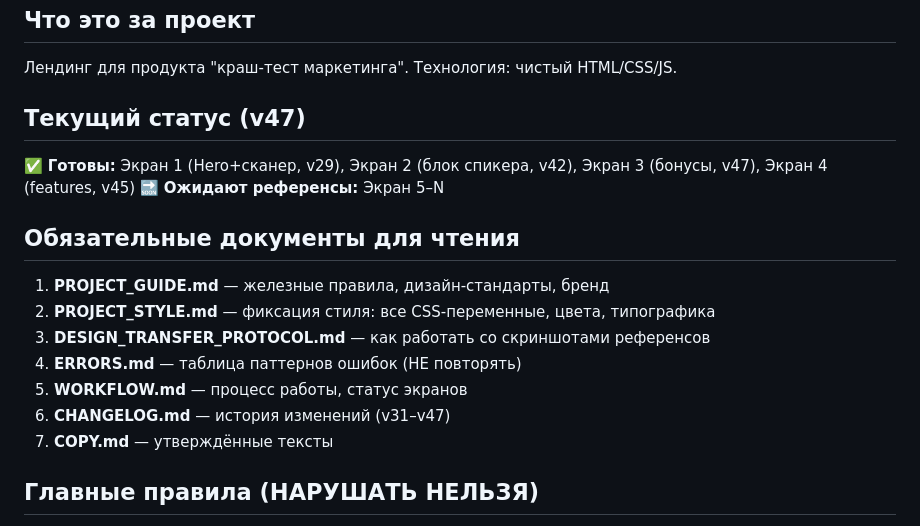
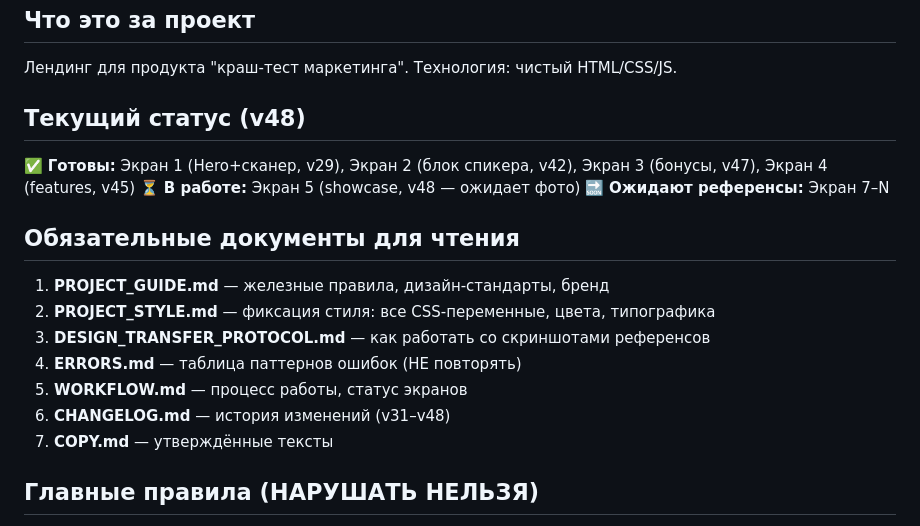
Before and after one commit to i30437105-rgb/LendTEST, a Markdown page: docs/QUICKSTART.md, the part around the change. Drawn GitHub-style.

```diff
--- a/docs/QUICKSTART.md
+++ b/docs/QUICKSTART.md
@@ -6,10 +6,11 @@
 
 Лендинг для продукта "краш-тест маркетинга". Технология: чистый HTML/CSS/JS.
 
-## Текущий статус (v47)
+## Текущий статус (v48)
 
 ✅ **Готовы:** Экран 1 (Hero+сканер, v29), Экран 2 (блок спикера, v42), Экран 3 (бонусы, v47), Экран 4 (features, v45)
-🔜 **Ожидают референсы:** Экран 5–N
+⏳ **В работе:** Экран 5 (showcase, v48 — ожидает фото)
+🔜 **Ожидают референсы:** Экран 7–N
 
 ## Обязательные документы для чтения
 
@@ -18,7 +19,7 @@
 3. **DESIGN_TRANSFER_PROTOCOL.md** — как работать со скриншотами референсов
 4. **ERRORS.md** — таблица паттернов ошибок (НЕ повторять)
 5. **WORKFLOW.md** — процесс работы, статус экранов
-6. **CHANGELOG.md** — история изменений (v31–v47)
+6. **CHANGELOG.md** — история изменений (v31–v48)
 7. **COPY.md** — утверждённые тексты
 
 ## Главные правила (НАРУШАТЬ НЕЛЬЗЯ)
```
Also changed, not shown: docs/CHANGELOG.md (+32 -0 lines), docs/PROMPT_NEXT.md (+3 -2 lines).
